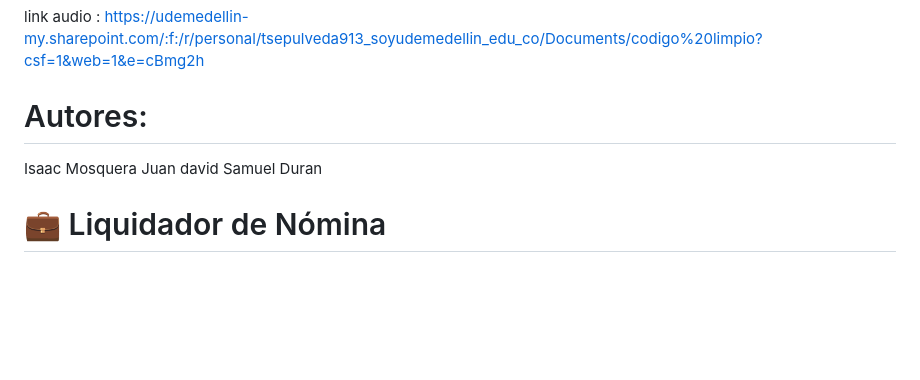
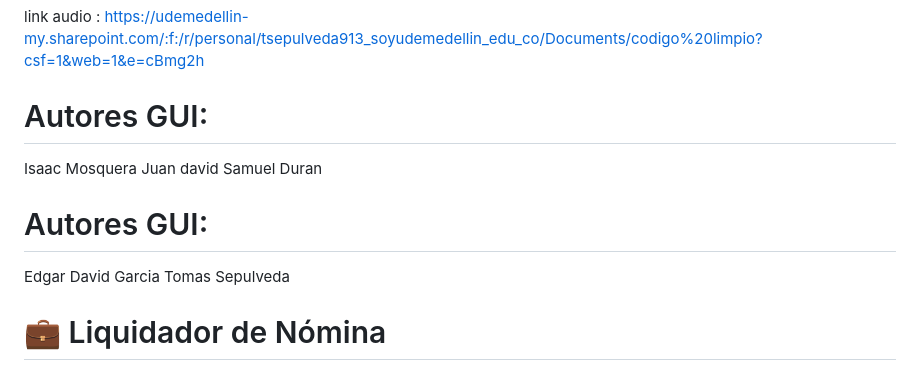
Before and after one commit to Sepu2412/liquidador-de-nomina, a Markdown page: README.md, the part around the change. Drawn GitHub-style; blank space fills up the shorter version.

Commit message:
Update authors section in README6
Added additional authors for the GUI section in README.

```diff
--- a/README.md
+++ b/README.md
@@ -1,11 +1,14 @@
 # liquidador-de-nomina
 link audio : https://udemedellin-my.sharepoint.com/:f:/r/personal/tsepulveda913_soyudemedellin_edu_co/Documents/codigo%20limpio?csf=1&web=1&e=cBmg2h
-# Autores:
+# Autores GUI:
 
 Isaac Mosquera
 Juan david
 Samuel Duran
 
+# Autores GUI:
+Edgar David Garcia
+Tomas Sepulveda
 # 💼 Liquidador de Nómina
 
 ## 📋 Descripción del Proyecto
```
